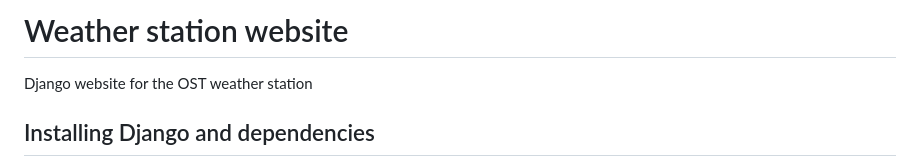
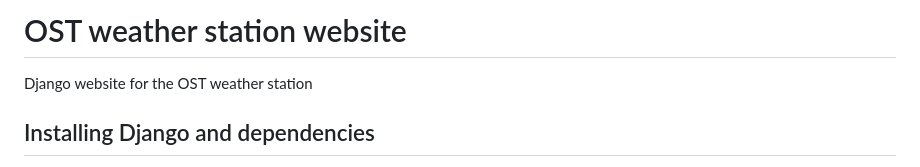
Before and after one commit to OST-Observatory/weather_station_website, a Markdown page: README.md, the part around the change. Drawn GitHub-style.

Commit message:
titel changed

```diff
--- a/README.md
+++ b/README.md
@@ -1,4 +1,4 @@
-# Weather station website
+# OST weather station website
 Django website for the OST weather station
 
 ## Installing Django and dependencies
```
